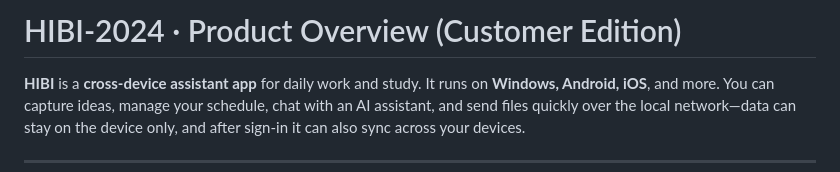
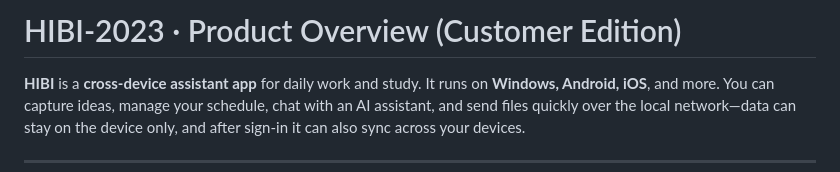
Before and after one commit to YYOZZE/HIBI, a Markdown page: README.MD, the part around the change. GitHub-like rendering.

```diff
--- a/README.MD
+++ b/README.MD
@@ -1,4 +1,4 @@
-# HIBI-2024 · Product Overview (Customer Edition)
+# HIBI-2023 · Product Overview (Customer Edition)
 
 **HIBI** is a **cross-device assistant app** for daily work and study. It runs on **Windows, Android, iOS**, and more. You can capture ideas, manage your schedule, chat with an AI assistant, and send files quickly over the local network—data can stay on the device only, and after sign-in it can also sync across your devices.
 
```
